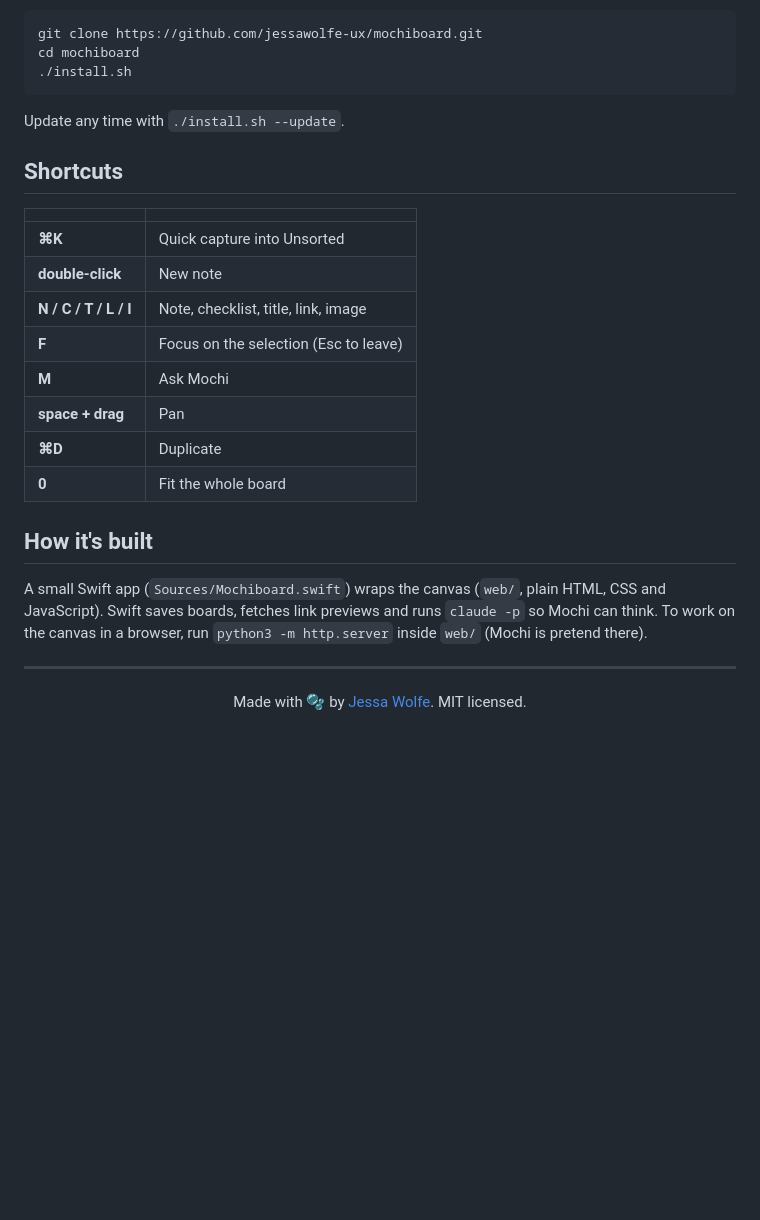
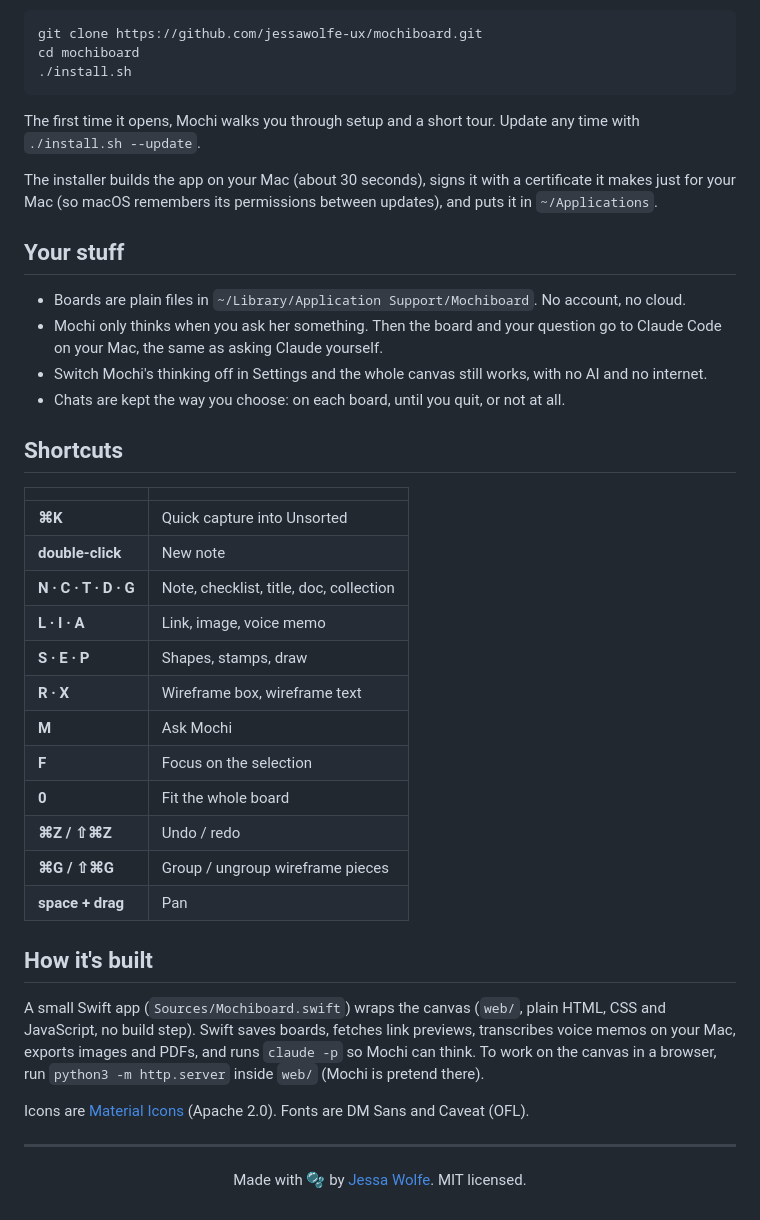
Before and after one commit to Q-Hobby/mochiboard, a Markdown page: README.md, the part around one of its changes. Drawn GitHub-style; blank space fills up the shorter version.

````diff
--- a/README.md
+++ b/README.md
@@ -26,7 +41,16 @@ cd mochiboard
 ./install.sh
 ```
 
-Update any time with `./install.sh --update`.
+The first time it opens, Mochi walks you through setup and a short tour. Update any time with `./install.sh --update`.
+
+The installer builds the app on your Mac (about 30 seconds), signs it with a certificate it makes just for your Mac (so macOS remembers its permissions between updates), and puts it in `~/Applications`.
+
+## Your stuff
+
+- Boards are plain files in `~/Library/Application Support/Mochiboard`. No account, no cloud.
+- Mochi only thinks when you ask her something. Then the board and your question go to Claude Code on your Mac, the same as asking Claude yourself.
+- Switch Mochi's thinking off in Settings and the whole canvas still works, with no AI and no internet.
+- Chats are kept the way you choose: on each board, until you quit, or not at all.
 
 ## Shortcuts
 
@@ -34,16 +58,22 @@ Update any time with `./install.sh --update`.
 |---|---|
 | **⌘K** | Quick capture into Unsorted |
 | **double-click** | New note |
-| **N / C / T / L / I** | Note, checklist, title, link, image |
-| **F** | Focus on the selection (Esc to leave) |
+| **N · C · T · D · G** | Note, checklist, title, doc, collection |
+| **L · I · A** | Link, image, voice memo |
+| **S · E · P** | Shapes, stamps, draw |
+| **R · X** | Wireframe box, wireframe text |
 | **M** | Ask Mochi |
+| **F** | Focus on the selection |
+| **0** | Fit the whole board |
+| **⌘Z / ⇧⌘Z** | Undo / redo |
+| **⌘G / ⇧⌘G** | Group / ungroup wireframe pieces |
 | **space + drag** | Pan |
-| **⌘D** | Duplicate |
-| **0** | Fit the whole board |
 
 ## How it's built
 
-A small Swift app (`Sources/Mochiboard.swift`) wraps the canvas (`web/`, plain HTML, CSS and JavaScript). Swift saves boards, fetches link previews and runs `claude -p` so Mochi can think. To work on the canvas in a browser, run `python3 -m http.server` inside `web/` (Mochi is pretend there).
+A small Swift app (`Sources/Mochiboard.swift`) wraps the canvas (`web/`, plain HTML, CSS and JavaScript, no build step). Swift saves boards, fetches link previews, transcribes voice memos on your Mac, exports images and PDFs, and runs `claude -p` so Mochi can think. To work on the canvas in a browser, run `python3 -m http.server` inside `web/` (Mochi is pretend there).
+
+Icons are [Material Icons](https://fonts.google.com/icons) (Apache 2.0). Fonts are DM Sans and Caveat (OFL).
 
 ---
 
````
Also changed, not shown: other parts of README.md (+25 -10 lines), assets/readme-cover.jpg (added), 1 other file.
